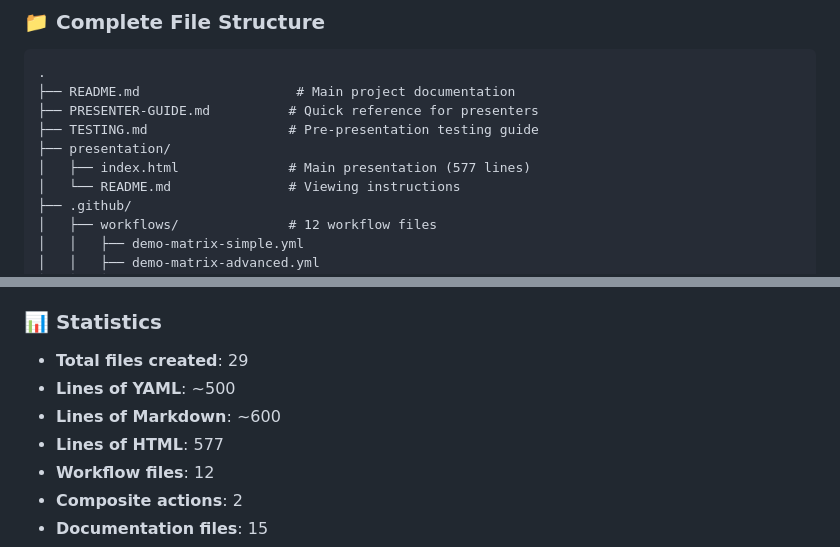
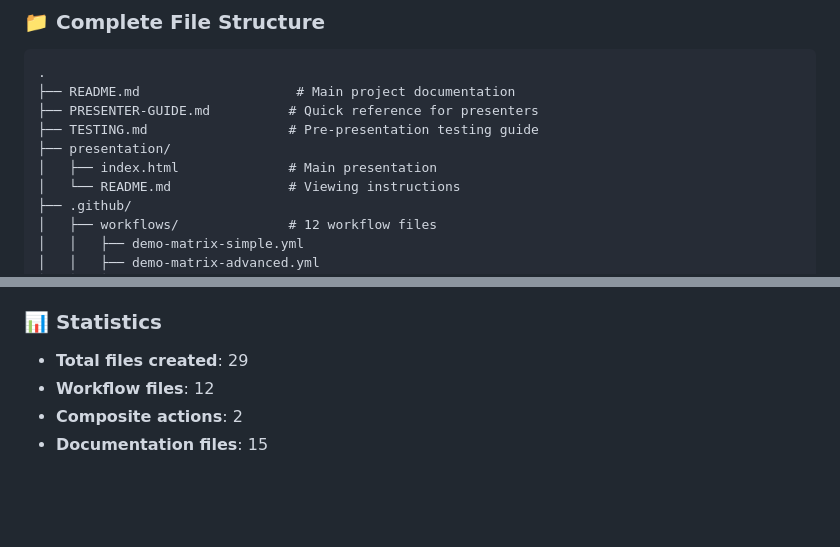
Before and after one commit to seandorsett/github-actions-advanced-features, a Markdown page: DELIVERY-SUMMARY.md, 2 parts joined by grey strips. GitHub-like rendering; blank space fills up the shorter version.

Commit message:
Address code review: Remove line count references for maintainability
Co-authored-by: seandorsett <5894300+seandorsett@users.noreply.github.com>

```diff
--- a/DELIVERY-SUMMARY.md
+++ b/DELIVERY-SUMMARY.md
@@ -55,7 +55,7 @@ All demos are:
 ├── PRESENTER-GUIDE.md          # Quick reference for presenters
 ├── TESTING.md                  # Pre-presentation testing guide
 ├── presentation/
-│   ├── index.html              # Main presentation (577 lines)
+│   ├── index.html              # Main presentation
 │   └── README.md               # Viewing instructions
 ├── .github/
 │   ├── workflows/              # 12 workflow files
@@ -173,9 +173,6 @@ Total: 55 minutes
 ### 📊 Statistics
 
 - **Total files created**: 29
-- **Lines of YAML**: ~500
-- **Lines of Markdown**: ~600
-- **Lines of HTML**: 577
 - **Workflow files**: 12
 - **Composite actions**: 2
 - **Documentation files**: 15
```
